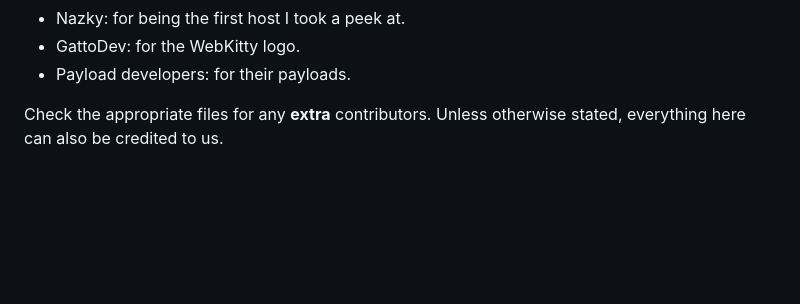
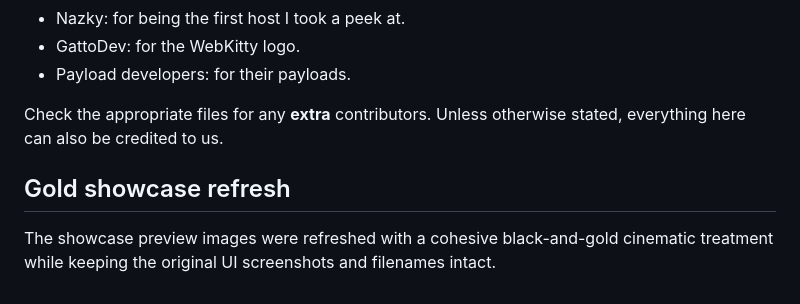
Before and after one commit to amine2-a11y/Amine-ps4, a Markdown page: README.md, the part around the change. GitHub-like rendering; blank space fills up the shorter version.

```diff
--- a/README.md
+++ b/README.md
@@ -149,3 +149,7 @@ AGPL-3.0-or-later (see [LICENSE](LICENSE)). Part of this repo belongs to the gro
 - Payload developers: for their payloads.
 
 Check the appropriate files for any **extra** contributors. Unless otherwise stated, everything here can also be credited to us.
+
+
+## Gold showcase refresh
+The showcase preview images were refreshed with a cohesive black-and-gold cinematic treatment while keeping the original UI screenshots and filenames intact.
```
Also changed, not shown: GOLD_THEME_README.md (added, +13 -0 lines).
